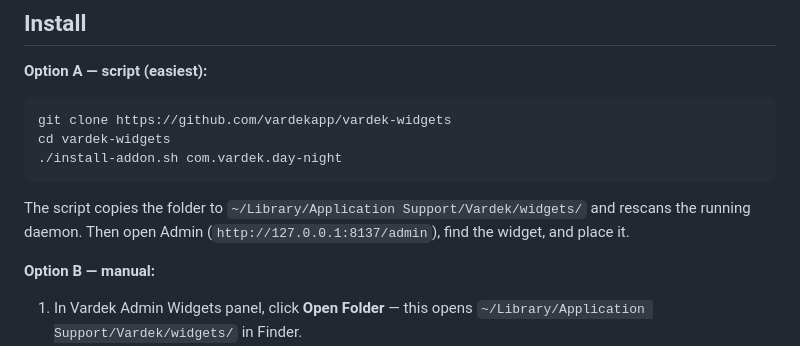
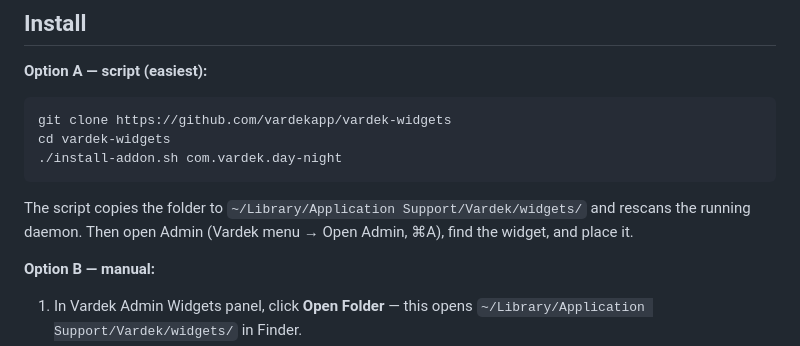
Before and after one commit to vardekapp/vardek-widgets, a Markdown page: README.md, the part around the change. Rendered like a GitHub page.

Commit message:
docs: open Admin from the app menu (browser Admin removed in Vardek 1.0.18)

````diff
--- a/README.md
+++ b/README.md
@@ -43,7 +43,7 @@ cd vardek-widgets
 ```
 
 The script copies the folder to `~/Library/Application Support/Vardek/widgets/`
-and rescans the running daemon. Then open Admin (`http://127.0.0.1:8137/admin`),
+and rescans the running daemon. Then open Admin (Vardek menu → Open Admin, ⌘A),
 find the widget, and place it.
 
 **Option B — manual:**
````
